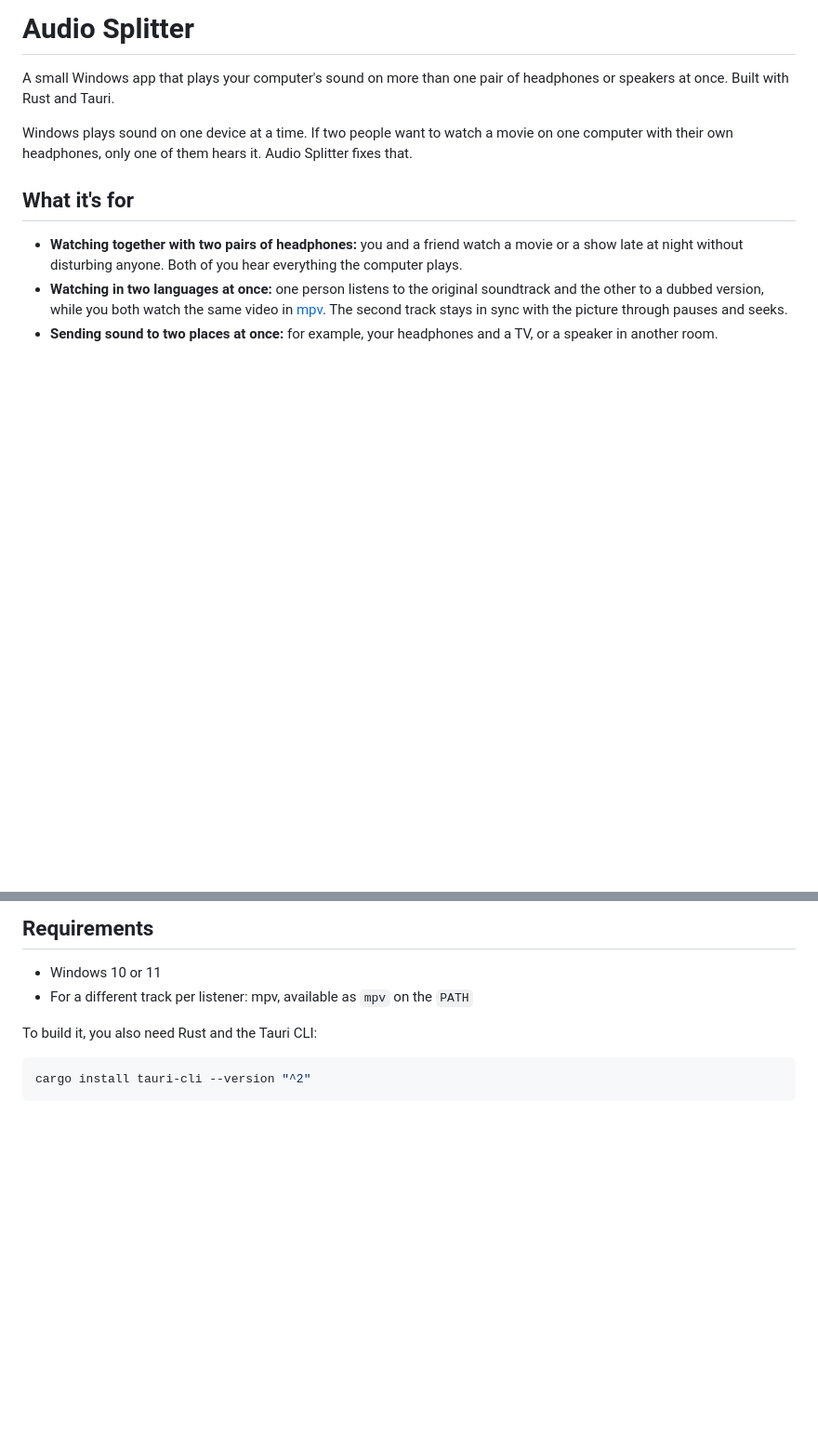
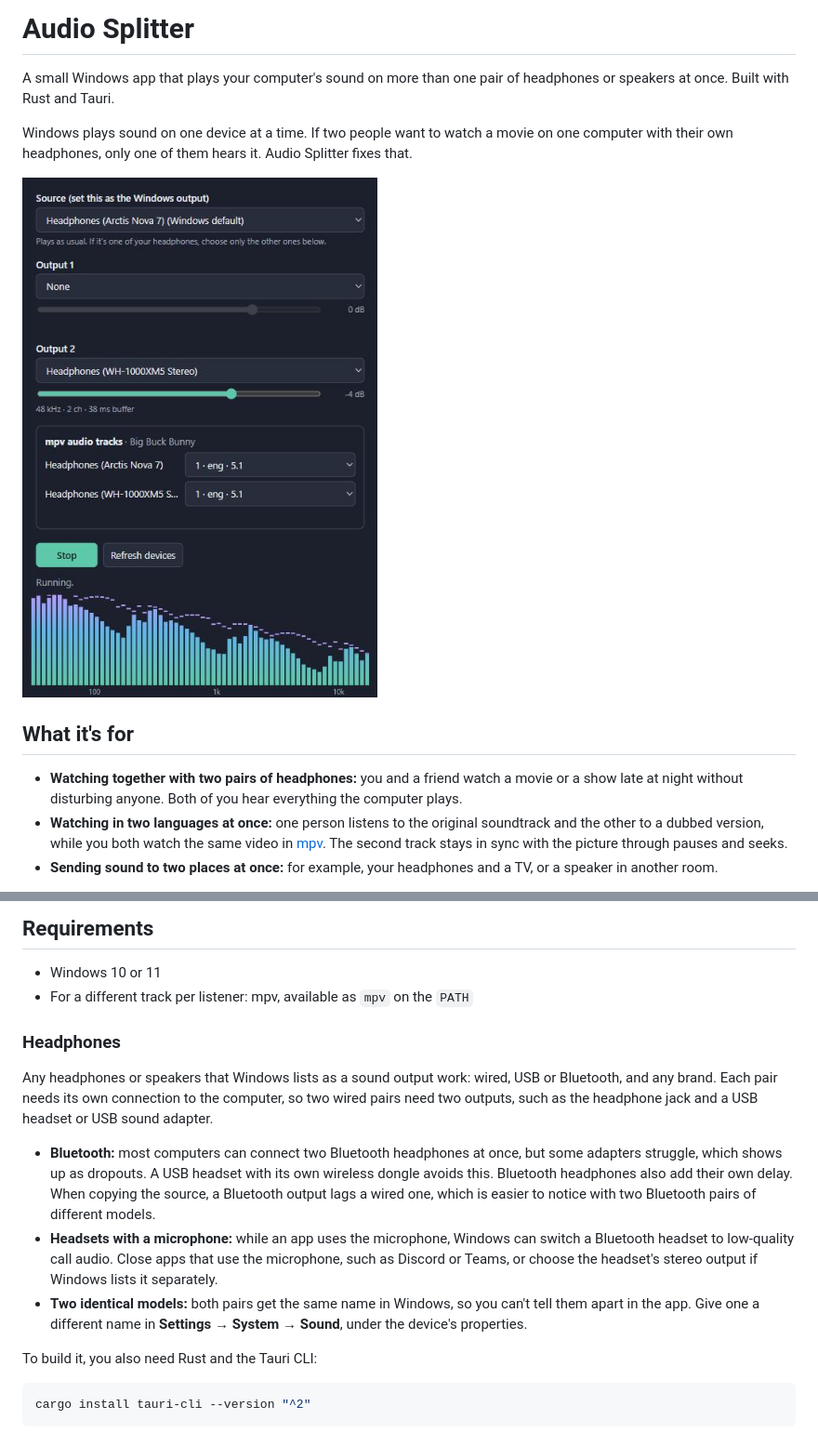
Before and after one commit to ikatson/audio-splitter, a Markdown page: README.md, 2 parts joined by grey strips. Shown at 93% size. GitHub-like rendering; pictures changed too: docs/screenshot.jpg (added); blank space fills up the shorter version.

Commit message:
Add screenshot and headphone requirements to README
Co-Authored-By: Claude Opus 5.5 <noreply@anthropic.com>

```diff
--- a/README.md
+++ b/README.md
@@ -3,6 +3,8 @@
 A small Windows app that plays your computer's sound on more than one pair of headphones or speakers at once. Built with Rust and Tauri.
 
 Windows plays sound on one device at a time. If two people want to watch a movie on one computer with their own headphones, only one of them hears it. Audio Splitter fixes that.
+
+<img src="docs/screenshot.jpg" alt="Audio Splitter sending sound from one pair of headphones to a second pair, with audio track pickers for a video playing in mpv and a frequency spectrum" width="474">
 
 ## What it's for
 
@@ -24,6 +26,14 @@ The window also shows a live frequency spectrum of the sound.
 
 - Windows 10 or 11
 - For a different track per listener: mpv, available as `mpv` on the `PATH`
+
+### Headphones
+
+Any headphones or speakers that Windows lists as a sound output work: wired, USB or Bluetooth, and any brand. Each pair needs its own connection to the computer, so two wired pairs need two outputs, such as the headphone jack and a USB headset or USB sound adapter.
+
+- **Bluetooth:** most computers can connect two Bluetooth headphones at once, but some adapters struggle, which shows up as dropouts. A USB headset with its own wireless dongle avoids this. Bluetooth headphones also add their own delay. When copying the source, a Bluetooth output lags a wired one, which is easier to notice with two Bluetooth pairs of different models.
+- **Headsets with a microphone:** while an app uses the microphone, Windows can switch a Bluetooth headset to low-quality call audio. Close apps that use the microphone, such as Discord or Teams, or choose the headset's stereo output if Windows lists it separately.
+- **Two identical models:** both pairs get the same name in Windows, so you can't tell them apart in the app. Give one a different name in **Settings → System → Sound**, under the device's properties.
 
 To build it, you also need Rust and the Tauri CLI:
 
```
